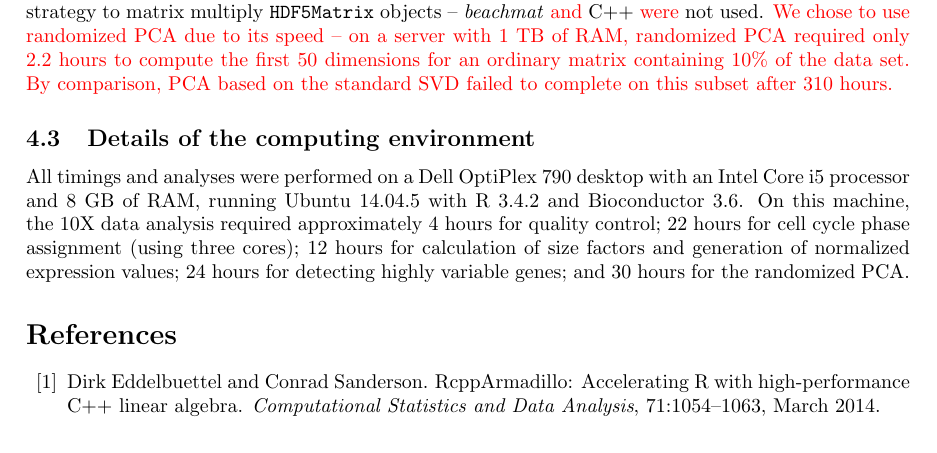
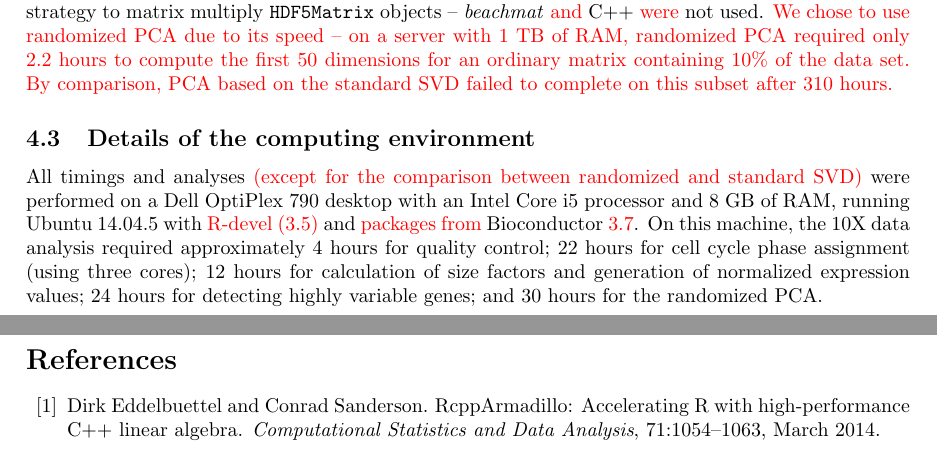
Before and after one commit to LTLA/MatrixEval2017, a LaTeX document (manuscript/additional.tex): part of page 10 of 19 before the commit and two parts of pages 10 and 11 of 19 after it, the two joined at a grey line, cut so that both start at the same text. Compiled offline with pdfLaTeX.

Commit message:
Updated details about computing environment.

```diff
--- a/manuscript/additional.tex
+++ b/manuscript/additional.tex
@@ -492,7 +492,7 @@ By comparison, PCA based on the standard SVD failed to complete on this subset a
 
 \subsection{Details of the computing environment}
 \label{sec:systemdetails}
-All timings and analyses were performed on a Dell OptiPlex 790 desktop with an Intel Core i5 processor and 8 GB of RAM, running Ubuntu 14.04.5 with R 3.4.2 and Bioconductor 3.6.
+All timings and analyses \revised{(except for the comparison between randomized and standard SVD)} were performed on a Dell OptiPlex 790 desktop with an Intel Core i5 processor and 8 GB of RAM, running Ubuntu 14.04.5 with \revised{R-devel (3.5)} and \revised{packages from} Bioconductor \revised{3.7}.
 On this machine, the 10X data analysis required approximately 4 hours for quality control;
 22 hours for cell cycle phase assignment (using three cores);
 12 hours for calculation of size factors and generation of normalized expression values;
```
